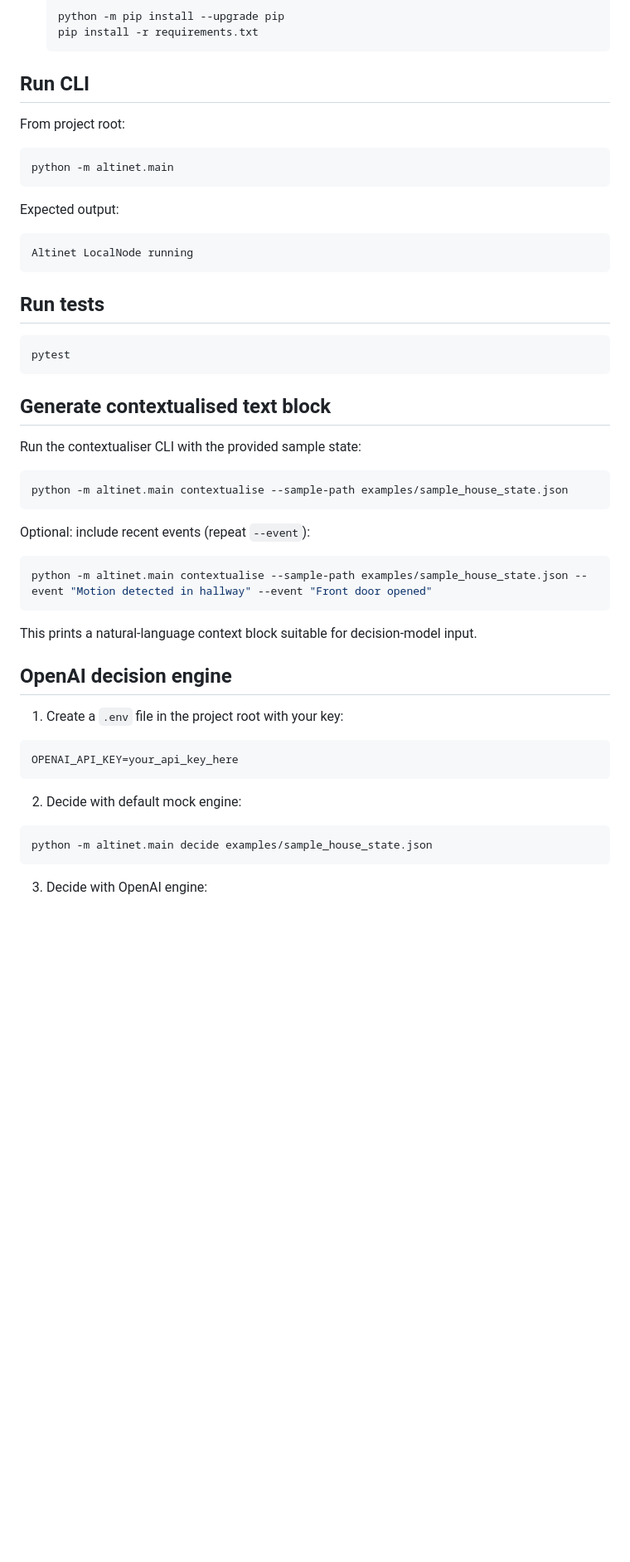
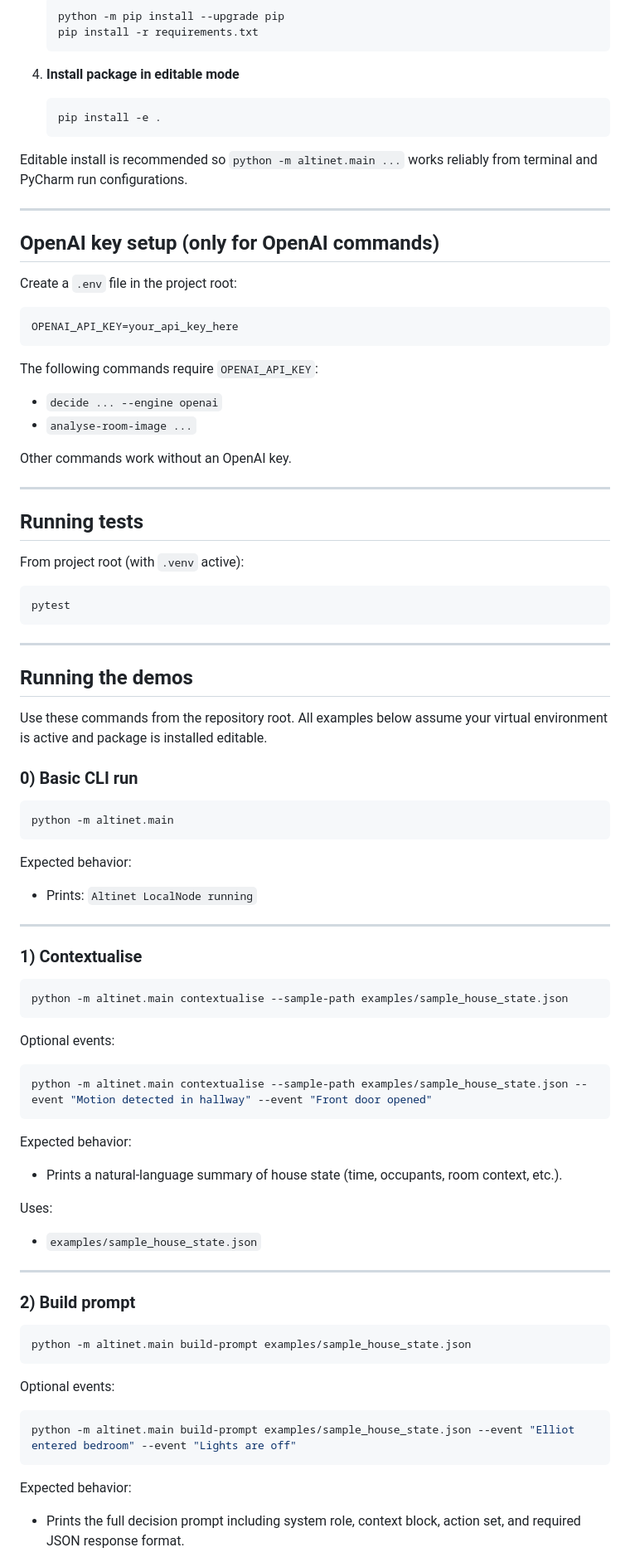
Before and after one commit to malitech1/altinet-localnode, a Markdown page: README.md, the part around one of its changes. Shown at 83% size. GitHub-like rendering; blank space fills up the shorter version.

````diff
--- a/README.md
+++ b/README.md
@@ -52,56 +81,88 @@ altinet-localnode/
    pip install -r requirements.txt
    ```
 
-## Run CLI
+4. **Install package in editable mode**
+   ```powershell
+   pip install -e .
+   ```
 
-From project root:
+Editable install is recommended so `python -m altinet.main ...` works reliably from terminal and PyCharm run configurations.
 
-```bash
+---
+
+## OpenAI key setup (only for OpenAI commands)
+
+Create a `.env` file in the project root:
+
+```env
+OPENAI_API_KEY=your_api_key_here
+```
+
+The following commands require `OPENAI_API_KEY`:
+- `decide ... --engine openai`
+- `analyse-room-image ...`
+
+Other commands work without an OpenAI key.
+
+---
+
+## Running tests
+
+From project root (with `.venv` active):
+
+```powershell
+pytest
+```
+
+---
+
+## Running the demos
+
+Use these commands from the repository root. All examples below assume your virtual environment is active and package is installed editable.
+
+### 0) Basic CLI run
+
+```powershell
 python -m altinet.main
 ```
 
-Expected output:
+Expected behavior:
+- Prints: `Altinet LocalNode running`
 
-```text
-Altinet LocalNode running
-```
+---
 
-## Run tests
+### 1) Contextualise
 
-```bash
-pytest
-```
-
-
-## Generate contextualised text block
-
-Run the contextualiser CLI with the provided sample state:
-
-```bash
+```powershell
 python -m altinet.main contextualise --sample-path examples/sample_house_state.json
 ```
 
-Optional: include recent events (repeat `--event`):
+Optional events:
 
-```bash
+```powershell
 python -m altinet.main contextualise --sample-path examples/sample_house_state.json --event "Motion detected in hallway" --event "Front door opened"
 ```
 
-This prints a natural-language context block suitable for decision-model input.
+Expected behavior:
+- Prints a natural-language summary of house state (time, occupants, room context, etc.).
 
-## OpenAI decision engine
+Uses:
+- `examples/sample_house_state.json`
 
-1. Create a `.env` file in the project root with your key:
+---
 
-```bash
-OPENAI_API_KEY=your_api_key_here
+### 2) Build prompt
+
+```powershell
+python -m altinet.main build-prompt examples/sample_house_state.json
 ```
 
-2. Decide with default mock engine:
+Optional events:
 
-```bash
-python -m altinet.main decide examples/sample_house_state.json
+```powershell
+python -m altinet.main build-prompt examples/sample_house_state.json --event "Elliot entered bedroom" --event "Lights are off"
 ```
 
-3. Decide with OpenAI engine:
+Expected behavior:
+- Prints the full decision prompt including system role, context block, action set, and required JSON response format.
 
````
Also changed, not shown: other parts of README.md (+251 -49 lines).
